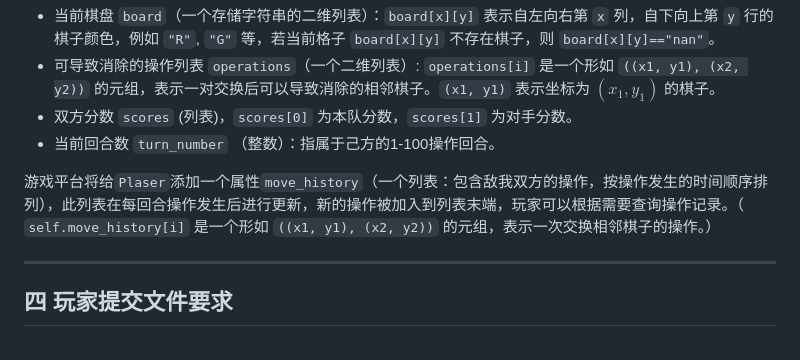
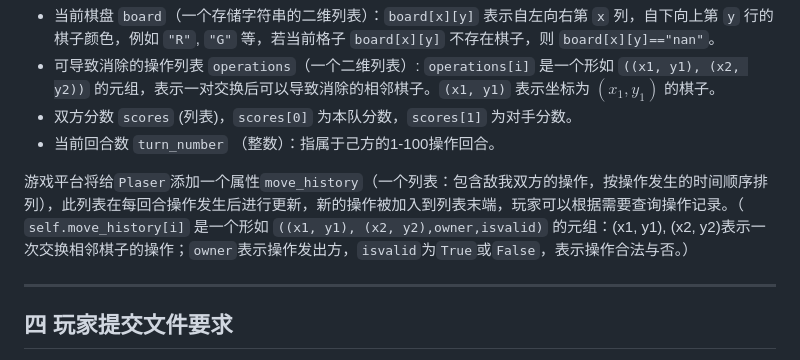
Before and after one commit to XueFengBoyanLiu/pkudsa.eraser, a Markdown page: Documentation/eraser1.md, the part around the change. GitHub-like rendering.

```diff
--- a/Documentation/eraser1.md
+++ b/Documentation/eraser1.md
@@ -114,7 +114,7 @@ $$
 - 双方分数 `scores` (列表)，`scores[0]` 为本队分数，`scores[1]` 为对手分数。
 - 当前回合数 `turn_number` （整数）：指属于己方的1-100操作回合。
 
-游戏平台将给`Plaser`添加一个属性`move_history`（一个列表：包含敌我双方的操作，按操作发生的时间顺序排列），此列表在每回合操作发生后进行更新，新的操作被加入到列表末端，玩家可以根据需要查询操作记录。（ `self.move_history[i]` 是一个形如 `((x1, y1), (x2, y2))` 的元组，表示一次交换相邻棋子的操作。）
+游戏平台将给`Plaser`添加一个属性`move_history`（一个列表：包含敌我双方的操作，按操作发生的时间顺序排列），此列表在每回合操作发生后进行更新，新的操作被加入到列表末端，玩家可以根据需要查询操作记录。（ `self.move_history[i]` 是一个形如 `((x1, y1), (x2, y2),owner,isvalid)` 的元组：(x1, y1), (x2, y2)表示一次交换相邻棋子的操作；`owner`表示操作发出方，`isvalid`为`True`或`False`，表示操作合法与否。）
 ***
 ## 四 玩家提交文件要求
 玩家需要编写并提交一个python文件，其中应包含 `Plaser` 类（Plaser=Player+Eraser）。 `Plaser` 类中至少要实现成员方法 `move(self, board, operations, scores, turn_number)` 与初始化方法 `__init__(self,is_First)` 。
```
